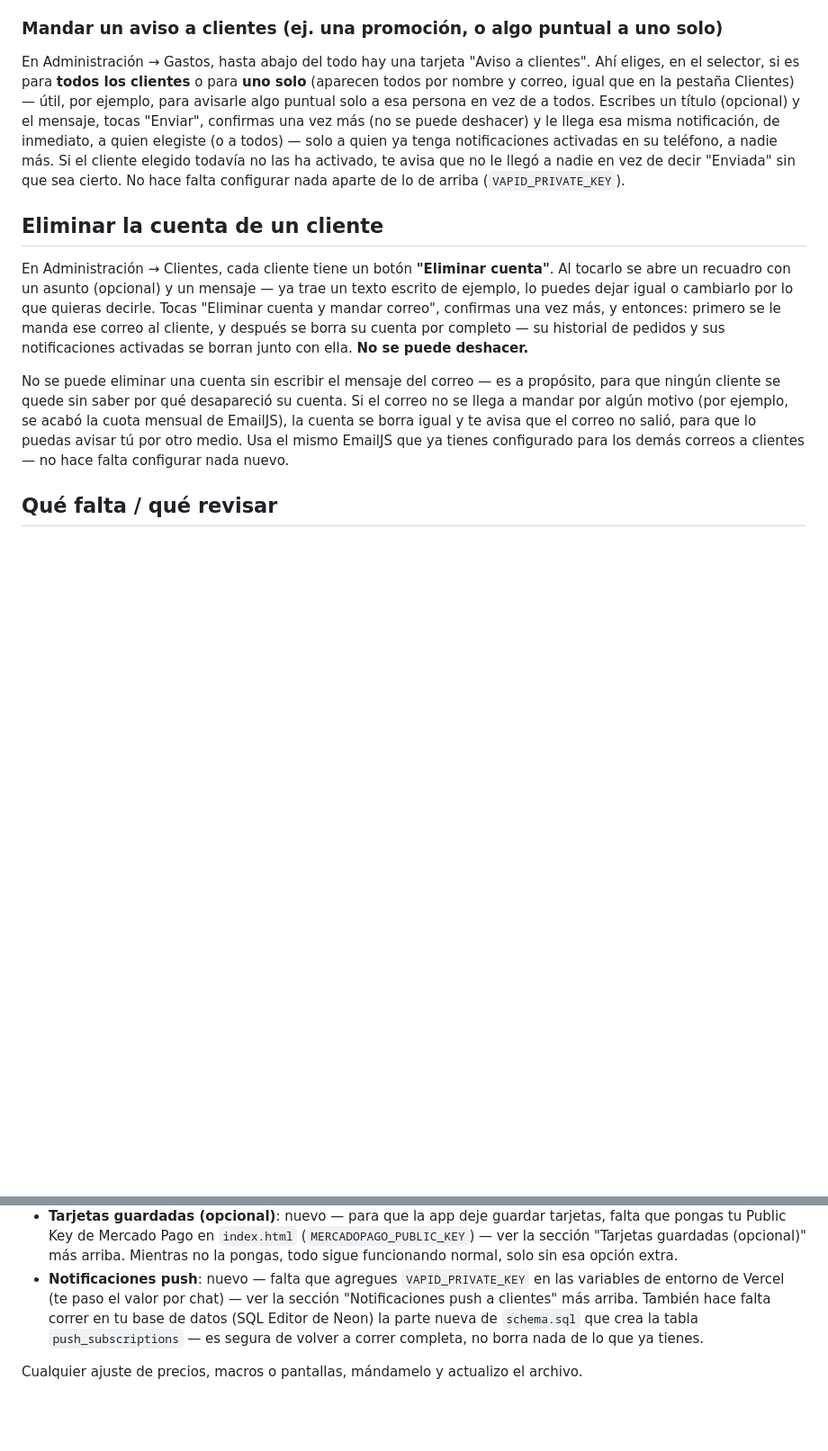
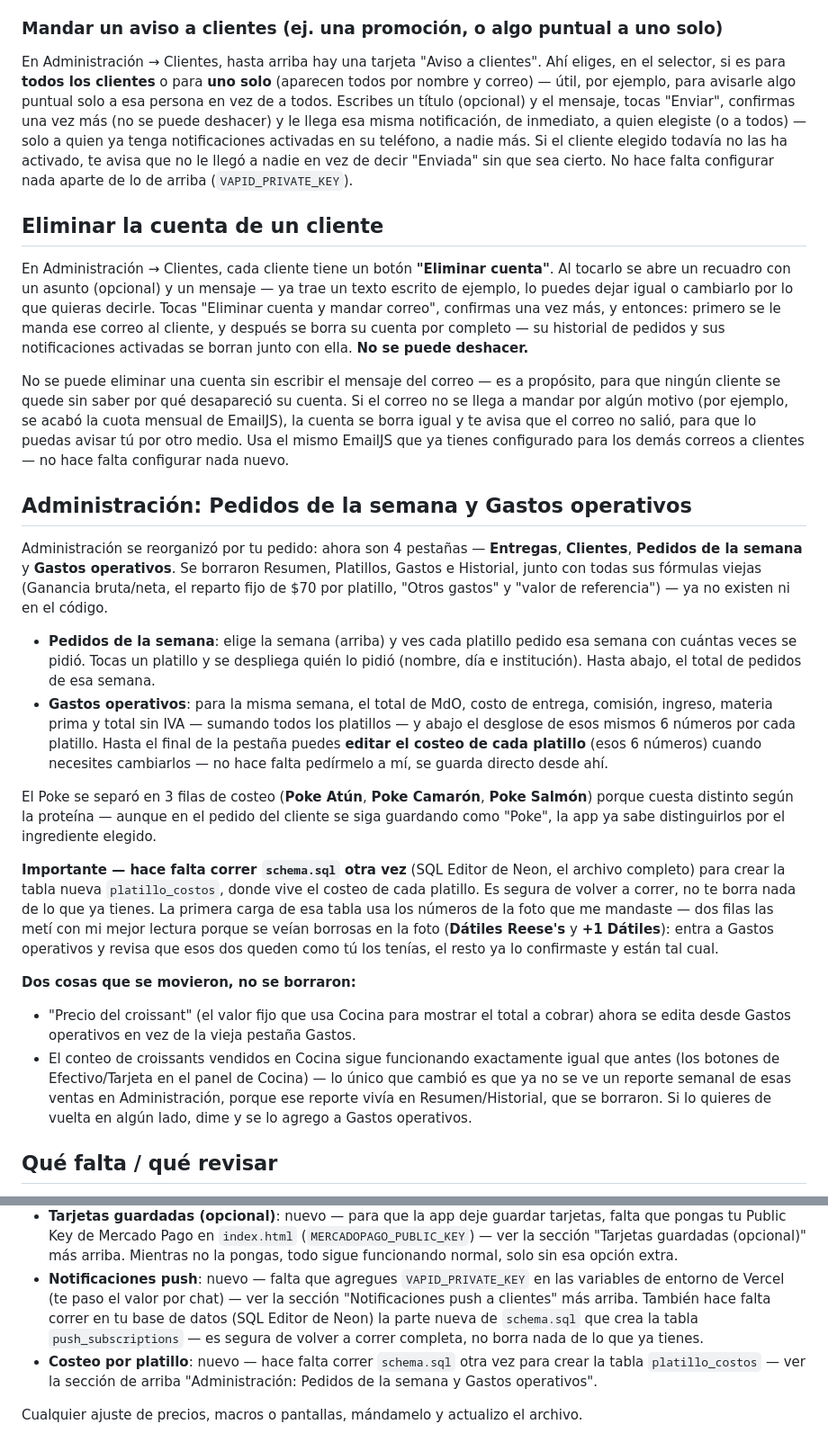
Before and after one commit to marcelozarategarza/zano, a Markdown page: README.md, 2 parts joined by grey strips. Shown at 90% size. GitHub-like rendering; blank space fills up the shorter version.

Commit message:
Update README with new admin features and structure
Reorganize administration sections and add new features for managing client notifications and operational costs.

```diff
--- a/README.md
+++ b/README.md
@@ -224,7 +224,7 @@ Mientras no agregues `VAPID_PRIVATE_KEY`, la app sigue funcionando normal — el
 
 ### Mandar un aviso a clientes (ej. una promoción, o algo puntual a uno solo)
 
-En Administración → Gastos, hasta abajo del todo hay una tarjeta "Aviso a clientes". Ahí eliges, en el selector, si es para **todos los clientes** o para **uno solo** (aparecen todos por nombre y correo, igual que en la pestaña Clientes) — útil, por ejemplo, para avisarle algo puntual solo a esa persona en vez de a todos. Escribes un título (opcional) y el mensaje, tocas "Enviar", confirmas una vez más (no se puede deshacer) y le llega esa misma notificación, de inmediato, a quien elegiste (o a todos) — solo a quien ya tenga notificaciones activadas en su teléfono, a nadie más. Si el cliente elegido todavía no las ha activado, te avisa que no le llegó a nadie en vez de decir "Enviada" sin que sea cierto. No hace falta configurar nada aparte de lo de arriba (`VAPID_PRIVATE_KEY`).
+En Administración → Clientes, hasta arriba hay una tarjeta "Aviso a clientes". Ahí eliges, en el selector, si es para **todos los clientes** o para **uno solo** (aparecen todos por nombre y correo) — útil, por ejemplo, para avisarle algo puntual solo a esa persona en vez de a todos. Escribes un título (opcional) y el mensaje, tocas "Enviar", confirmas una vez más (no se puede deshacer) y le llega esa misma notificación, de inmediato, a quien elegiste (o a todos) — solo a quien ya tenga notificaciones activadas en su teléfono, a nadie más. Si el cliente elegido todavía no las ha activado, te avisa que no le llegó a nadie en vez de decir "Enviada" sin que sea cierto. No hace falta configurar nada aparte de lo de arriba (`VAPID_PRIVATE_KEY`).
 
 ## Eliminar la cuenta de un cliente
 
@@ -232,11 +232,27 @@ En Administración → Clientes, cada cliente tiene un botón **"Eliminar cuenta
 
 No se puede eliminar una cuenta sin escribir el mensaje del correo — es a propósito, para que ningún cliente se quede sin saber por qué desapareció su cuenta. Si el correo no se llega a mandar por algún motivo (por ejemplo, se acabó la cuota mensual de EmailJS), la cuenta se borra igual y te avisa que el correo no salió, para que lo puedas avisar tú por otro medio. Usa el mismo EmailJS que ya tienes configurado para los demás correos a clientes — no hace falta configurar nada nuevo.
 
+## Administración: Pedidos de la semana y Gastos operativos
+
+Administración se reorganizó por tu pedido: ahora son 4 pestañas — **Entregas**, **Clientes**, **Pedidos de la semana** y **Gastos operativos**. Se borraron Resumen, Platillos, Gastos e Historial, junto con todas sus fórmulas viejas (Ganancia bruta/neta, el reparto fijo de $70 por platillo, "Otros gastos" y "valor de referencia") — ya no existen ni en el código.
+
+- **Pedidos de la semana**: elige la semana (arriba) y ves cada platillo pedido esa semana con cuántas veces se pidió. Tocas un platillo y se despliega quién lo pidió (nombre, día e institución). Hasta abajo, el total de pedidos de esa semana.
+- **Gastos operativos**: para la misma semana, el total de MdO, costo de entrega, comisión, ingreso, materia prima y total sin IVA — sumando todos los platillos — y abajo el desglose de esos mismos 6 números por cada platillo. Hasta el final de la pestaña puedes **editar el costeo de cada platillo** (esos 6 números) cuando necesites cambiarlos — no hace falta pedírmelo a mí, se guarda directo desde ahí.
+
+El Poke se separó en 3 filas de costeo (**Poke Atún**, **Poke Camarón**, **Poke Salmón**) porque cuesta distinto según la proteína — aunque en el pedido del cliente se siga guardando como "Poke", la app ya sabe distinguirlos por el ingrediente elegido.
+
+**Importante — hace falta correr `schema.sql` otra vez** (SQL Editor de Neon, el archivo completo) para crear la tabla nueva `platillo_costos`, donde vive el costeo de cada platillo. Es segura de volver a correr, no te borra nada de lo que ya tienes. La primera carga de esa tabla usa los números de la foto que me mandaste — dos filas las metí con mi mejor lectura porque se veían borrosas en la foto (**Dátiles Reese's** y **+1 Dátiles**): entra a Gastos operativos y revisa que esos dos queden como tú los tenías, el resto ya lo confirmaste y están tal cual.
+
+**Dos cosas que se movieron, no se borraron:**
+- "Precio del croissant" (el valor fijo que usa Cocina para mostrar el total a cobrar) ahora se edita desde Gastos operativos en vez de la vieja pestaña Gastos.
+- El conteo de croissants vendidos en Cocina sigue funcionando exactamente igual que antes (los botones de Efectivo/Tarjeta en el panel de Cocina) — lo único que cambió es que ya no se ve un reporte semanal de esas ventas en Administración, porque ese reporte vivía en Resumen/Historial, que se borraron. Si lo quieres de vuelta en algún lado, dime y se lo agrego a Gastos operativos.
+
 ## Qué falta / qué revisar
 
 - Los 7 platillos de "Bebidas, Snacks y Cheat Meals" (Yogurt Griego, Bowl de Frutas, Postres y Snacks, Jugo Verde, Jugo de Naranja, Vampiro, Toronja) siguen con precio `[PRECIO]` — en cuanto me mandes su costeo los lleno.
 - **Aguacate**: quedó en $10.66 (el valor del costeo más reciente y completo del Poke, con 130g). Tu instrucción anterior había sido $12.30 — avísame si ese era un margen intencional o si nos quedamos con el $10.66 del costeo.
 - **Tarjetas guardadas (opcional)**: nuevo — para que la app deje guardar tarjetas, falta que pongas tu Public Key de Mercado Pago en `index.html` (`MERCADOPAGO_PUBLIC_KEY`) — ver la sección "Tarjetas guardadas (opcional)" más arriba. Mientras no la pongas, todo sigue funcionando normal, solo sin esa opción extra.
 - **Notificaciones push**: nuevo — falta que agregues `VAPID_PRIVATE_KEY` en las variables de entorno de Vercel (te paso el valor por chat) — ver la sección "Notificaciones push a clientes" más arriba. También hace falta correr en tu base de datos (SQL Editor de Neon) la parte nueva de `schema.sql` que crea la tabla `push_subscriptions` — es segura de volver a correr completa, no borra nada de lo que ya tienes.
+- **Costeo por platillo**: nuevo — hace falta correr `schema.sql` otra vez para crear la tabla `platillo_costos` — ver la sección de arriba "Administración: Pedidos de la semana y Gastos operativos".
 
 Cualquier ajuste de precios, macros o pantallas, mándamelo y actualizo el archivo.
```
